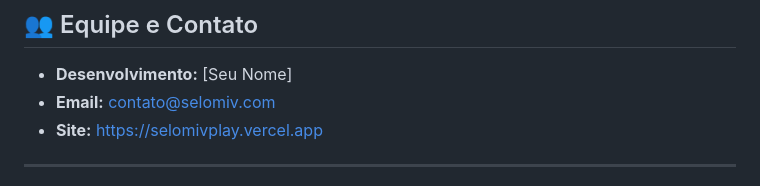
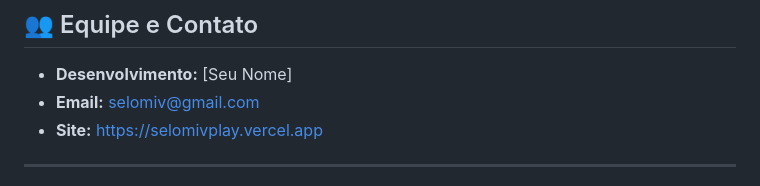
Before and after one commit to ISRCselomivbeta/selomivplay, a Markdown page: README.md, the part around the change. GitHub-like rendering.

```diff
--- a/README.md
+++ b/README.md
@@ -256,7 +256,7 @@ Este projeto está sob a licença **SELO MIV**. Consulte o arquivo [TERMOS DE US
 ## 👥 Equipe e Contato
 
 - **Desenvolvimento:** [Seu Nome]
-- **Email:** contato@selomiv.com
+- **Email:** selomiv@gmail.com
 - **Site:** [https://selomivplay.vercel.app](https://selomivplay.vercel.app)
 
 ---
```
